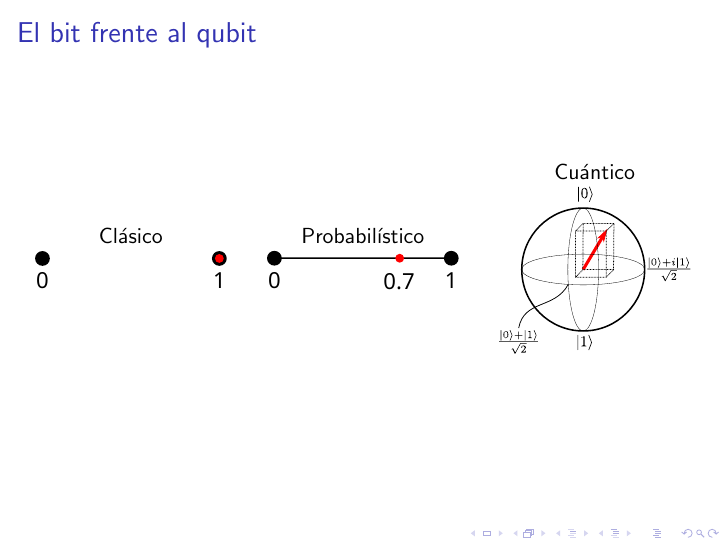
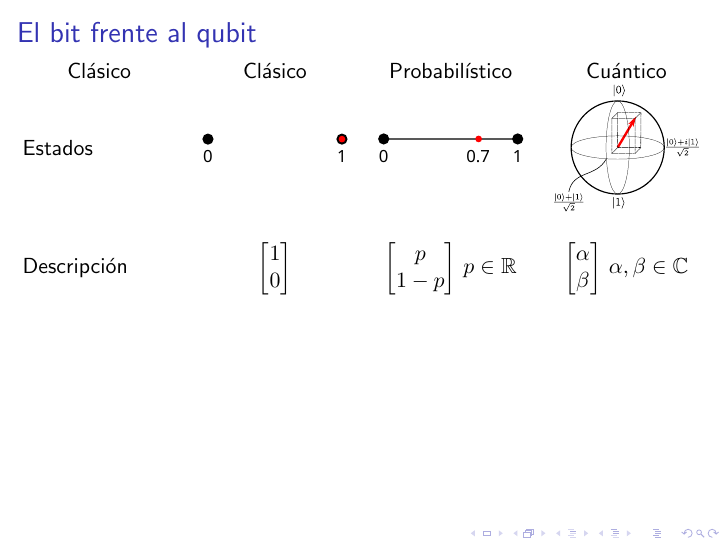
Before and after one commit to rodarima/qea, LaTeX slides (slides.tex): page 8 of 22. Compiled offline with pdfLaTeX.

Commit message:
Reparar svg

```diff
--- a/slides.tex
+++ b/slides.tex
@@ -35,6 +35,7 @@
 
 % Carpeta de las imágenes.
 \graphicspath{{img/}}
+\setsvg{svgpath = img/}
 
 % Configuración para porciones de código.
 \lstset{
@@ -126,27 +127,68 @@ Motivación: La gran aceleración que se puede obtener y el bajo coste energéti
 
 \end{frame}
 %%%%%%%%%%%%%%%%%%%%%%%%%%%%%%%%%%%%%%%%%%%%%%%%%%%%%%%%%%%%%%%%%%%%%%%%%%%%%%%%
-\begin{frame}
+\begin{frame}[t]
 \frametitle{El bit frente al qubit}
 
 %$$\frac{|0\rangle+i|1\rangle}{\sqrt{2}}$$
 %$$\frac{|0\rangle+|1\rangle}{\sqrt{2}}$$
 \begin{columns}
-	\begin{column}{0.33\textwidth}
+	\begin{column}{0.25\textwidth}
 		\center
 		Clásico
-		\includesvg[width=\textwidth]{bit}
-
 	\end{column}
-	\begin{column}{0.33\textwidth}
+	\begin{column}{0.25\textwidth}
+		\center
+		Clásico
+	\end{column}
+	\begin{column}{0.25\textwidth}
 		\center
 		Probabilístico
+	\end{column}
+	\begin{column}{0.25\textwidth}
+		\center
+		Cuántico
+	\end{column}
+\end{columns}
+
+\begin{columns}[c]
+	\begin{column}{0.25\textwidth}
+		Estados
+	\end{column}
+	\begin{column}{0.25\textwidth}
+		\includesvg[width=\textwidth]{bit}
+	\end{column}
+	\begin{column}{0.25\textwidth}
 		\includesvg[width=\textwidth]{pbit}
 	\end{column}
-	\begin{column}{0.33\textwidth}
-		\center
-		Cuántico
+	\begin{column}{0.25\textwidth}
 		\includesvg[width=\textwidth]{qbit}
+	\end{column}
+\end{columns}
+
+\begin{columns}[b]
+	\begin{column}{0.25\textwidth}
+		Descripción
+	\end{column}
+	\begin{column}{0.25\textwidth}
+		$$ \begin{bmatrix}
+			1 \\
+			0 \\
+			\end{bmatrix} $$
+	\end{column}
+	\begin{column}{0.25\textwidth}
+		$$ \begin{bmatrix}
+			p \\
+			1-p \\
+			\end{bmatrix}
+			\, p \in \mathbb{R} $$
+	\end{column}
+	\begin{column}{0.25\textwidth}
+		$$ \begin{bmatrix}
+			\alpha \\
+			\beta \\
+			\end{bmatrix}
+			\, \alpha, \beta \in \mathbb{C} $$
 	\end{column}
 \end{columns}
 
```
